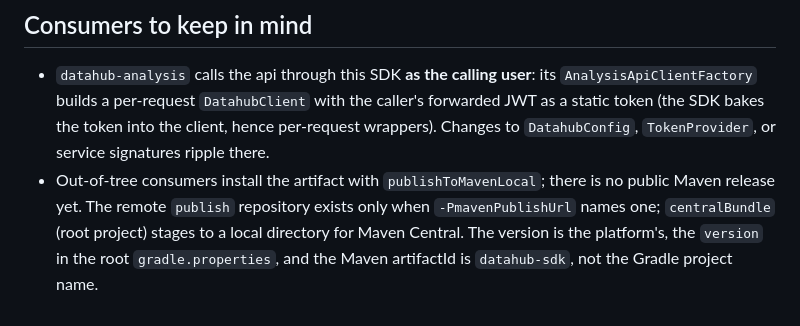
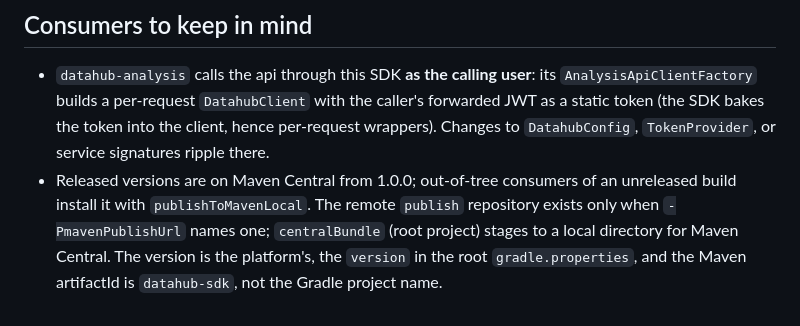
Before and after one commit to IntelliStream-DataHub/datahub-platform, a Markdown page: datahub-java-sdk/AGENTS.md, the part around the change. GitHub-like rendering.

```diff
--- a/datahub-java-sdk/AGENTS.md
+++ b/datahub-java-sdk/AGENTS.md
@@ -104,8 +104,8 @@ value types a caller names.
   `AnalysisApiClientFactory` builds a per-request `DatahubClient` with the caller's forwarded
   JWT as a static token (the SDK bakes the token into the client, hence per-request wrappers).
   Changes to `DatahubConfig`, `TokenProvider`, or service signatures ripple there.
-- Out-of-tree consumers install the artifact with `publishToMavenLocal`; there is no
-  public Maven release yet. The remote `publish` repository exists only when
+- Released versions are on Maven Central from 1.0.0; out-of-tree consumers of an unreleased
+  build install it with `publishToMavenLocal`. The remote `publish` repository exists only when
   `-PmavenPublishUrl` names one; `centralBundle` (root project) stages to a local directory
   for Maven Central. The version is the platform's, the `version` in the root
   `gradle.properties`, and the Maven artifactId is `datahub-sdk`, not the Gradle project name.
```
Also changed, not shown: AGENTS.md (+1 -1 lines), datahub-java-sdk/README.md (+4 -4 lines).
